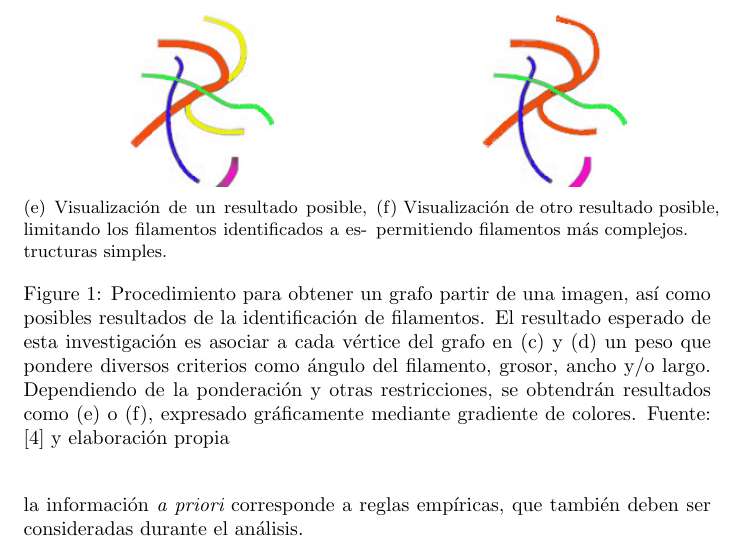
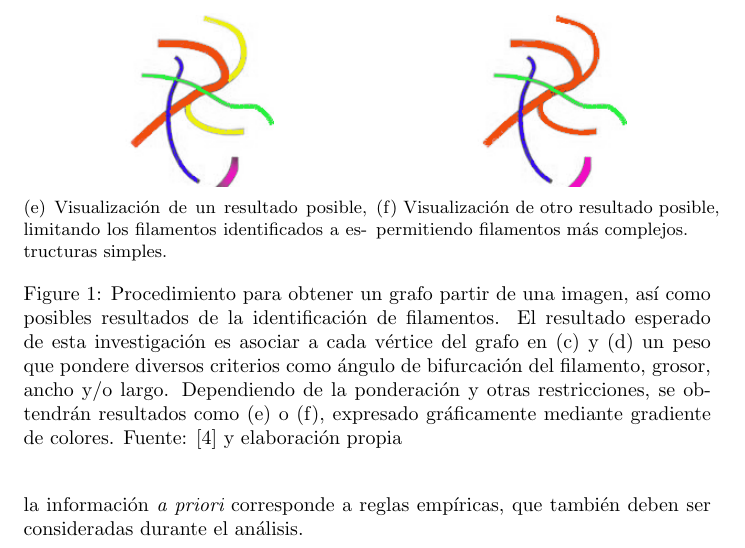
Before and after one commit to LeoXDXp/Propuesta-de-Tesis-Escrito, a LaTeX document (main.tex): part of page 4 of 7, cut so that both start at the same text. Compiled offline with pdfLaTeX.

Commit message:
agregando comentarios del profe

```diff
--- a/main.tex
+++ b/main.tex
@@ -123,7 +126,7 @@ En ambas categor\'ias, las cr\'iticas m\'as repetidas en los trabajos del \'area
         \caption{Visualizaci\'on de otro resultado posible, permitiendo filamentos m\'as complejos.}
         \label{Fig1f}
     \end{subfigure}
-    \caption{Procedimiento para obtener un grafo  partir de una imagen, as\'i como posibles resultados de la identificaci\'on de filamentos. El resultado esperado de esta investigaci\'on es asociar a cada v\'ertice del grafo en (c) y (d) un peso que pondere diversos criterios como \'angulo del filamento, grosor, ancho y/o largo. Dependiendo de la ponderaci\'on y otras restricciones, se obtendr\'an resultados como (e) o (f), expresado gr\'aficamente mediante gradiente de colores.  Fuente: \cite{breuer2015define} y elaboraci\'on propia}
+    \caption{Procedimiento para obtener un grafo  partir de una imagen, as\'i como posibles resultados de la identificaci\'on de filamentos. El resultado esperado de esta investigaci\'on es asociar a cada v\'ertice del grafo en (c) y (d) un peso que pondere diversos criterios como \'angulo de bifurcaci\'on del filamento, grosor, ancho y/o largo. Dependiendo de la ponderaci\'on y otras restricciones, se obtendr\'an resultados como (e) o (f), expresado gr\'aficamente mediante gradiente de colores.  Fuente: \cite{breuer2015define} y elaboraci\'on propia}
 \end{figure*}
 
 %resolucion, cantidad parametros, descriptores, costo computacional
```
Also changed, not shown: main.tex (7 more changed lines).
